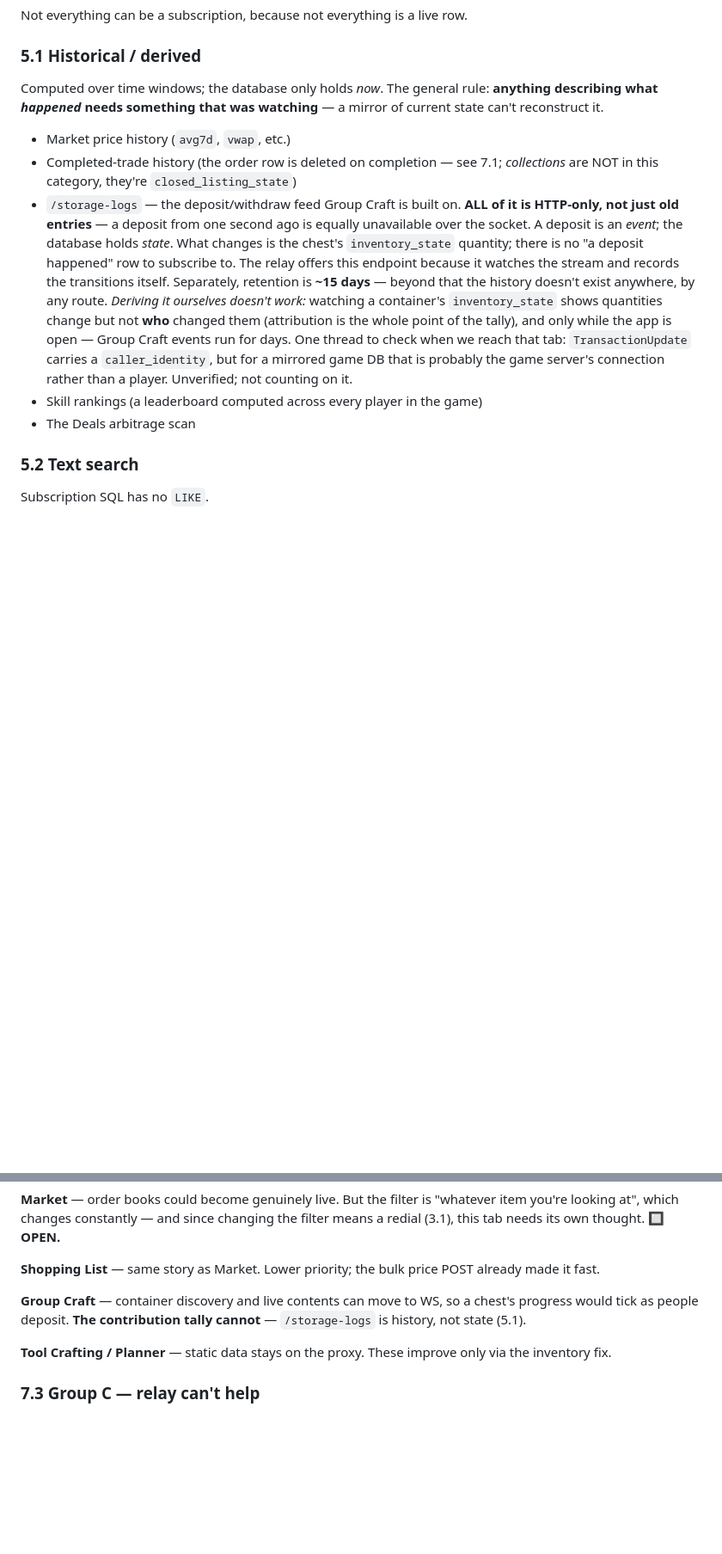
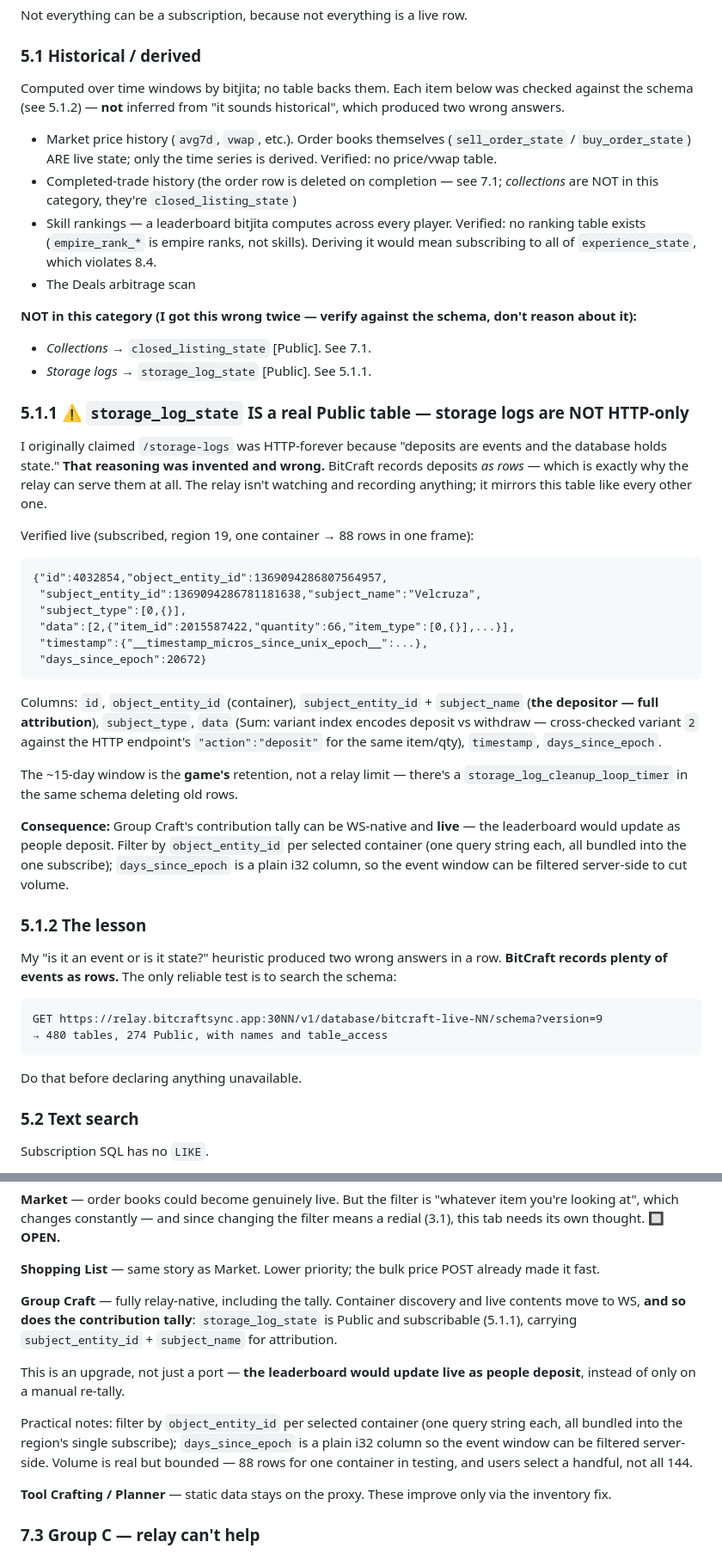
Before and after one commit to h-almansouri/Bitcraft-Companion, a Markdown page: OVERHAUL.md, 2 parts joined by grey strips. Shown at 86% size. GitHub-like rendering; blank space fills up the shorter version.

Commit message:
Overhaul plan: correct storage logs — storage_log_state is Public and subscribable
Second wrong call in the same section. The "deposits are events, not rows"
reasoning was invented; BitCraft records them as rows, which is why the relay
can serve them at all. Verified live: 88 rows in one frame for one container,
with subject_entity_id/subject_name attribution and a deposit/withdraw variant.
The ~15-day window is the game's own cleanup timer, not a relay limit.

Group Craft's tally therefore becomes relay-native AND live. Replaces the
event-vs-state heuristic with "search the schema" (480 tables, 274 Public).

Co-Authored-By: Claude Opus 5 <noreply@anthropic.com>

````diff
--- a/OVERHAUL.md
+++ b/OVERHAUL.md
@@ -367,29 +367,71 @@ ground.
 Not everything can be a subscription, because not everything is a live row.
 
 ### 5.1 Historical / derived
-Computed over time windows; the database only holds *now*. The general rule:
-**anything describing what *happened* needs something that was watching** — a
-mirror of current state can't reconstruct it.
-- Market price history (`avg7d`, `vwap`, etc.)
+Computed over time windows by bitjita; no table backs them. Each item below was
+checked against the schema (see 5.1.2) — **not** inferred from "it sounds
+historical", which produced two wrong answers.
+- Market price history (`avg7d`, `vwap`, etc.). Order books themselves
+  (`sell_order_state` / `buy_order_state`) ARE live state; only the time series
+  is derived. Verified: no price/vwap table.
 - Completed-trade history (the order row is deleted on completion — see 7.1;
   *collections* are NOT in this category, they're `closed_listing_state`)
-- `/storage-logs` — the deposit/withdraw feed Group Craft is built on.
-  **ALL of it is HTTP-only, not just old entries** — a deposit from one second
-  ago is equally unavailable over the socket. A deposit is an *event*; the
-  database holds *state*. What changes is the chest's `inventory_state`
-  quantity; there is no "a deposit happened" row to subscribe to. The relay
-  offers this endpoint because it watches the stream and records the
-  transitions itself.
-  Separately, retention is **~15 days** — beyond that the history doesn't exist
-  anywhere, by any route.
-  *Deriving it ourselves doesn't work:* watching a container's `inventory_state`
-  shows quantities change but not **who** changed them (attribution is the whole
-  point of the tally), and only while the app is open — Group Craft events run
-  for days. One thread to check when we reach that tab: `TransactionUpdate`
-  carries a `caller_identity`, but for a mirrored game DB that is probably the
-  game server's connection rather than a player. Unverified; not counting on it.
-- Skill rankings (a leaderboard computed across every player in the game)
+- Skill rankings — a leaderboard bitjita computes across every player. Verified:
+  no ranking table exists (`empire_rank_*` is empire ranks, not skills).
+  Deriving it would mean subscribing to all of `experience_state`, which
+  violates 8.4.
 - The Deals arbitrage scan
+
+**NOT in this category (I got this wrong twice — verify against the schema, don't
+reason about it):**
+- *Collections* → `closed_listing_state` [Public]. See 7.1.
+- *Storage logs* → `storage_log_state` [Public]. See 5.1.1.
+
+### 5.1.1 ⚠️ `storage_log_state` IS a real Public table — storage logs are NOT HTTP-only
+
+I originally claimed `/storage-logs` was HTTP-forever because "deposits are
+events and the database holds state." **That reasoning was invented and wrong.**
+BitCraft records deposits *as rows* — which is exactly why the relay can serve
+them at all. The relay isn't watching and recording anything; it mirrors this
+table like every other one.
+
+Verified live (subscribed, region 19, one container → 88 rows in one frame):
+
+```
+{"id":4032854,"object_entity_id":1369094286807564957,
+ "subject_entity_id":1369094286781181638,"subject_name":"Velcruza",
+ "subject_type":[0,{}],
+ "data":[2,{"item_id":2015587422,"quantity":66,"item_type":[0,{}],...}],
+ "timestamp":{"__timestamp_micros_since_unix_epoch__":...},
+ "days_since_epoch":20672}
+```
+
+Columns: `id`, `object_entity_id` (container), `subject_entity_id` +
+`subject_name` (**the depositor — full attribution**), `subject_type`, `data`
+(Sum: variant index encodes deposit vs withdraw — cross-checked variant `2`
+against the HTTP endpoint's `"action":"deposit"` for the same item/qty),
+`timestamp`, `days_since_epoch`.
+
+The ~15-day window is the **game's** retention, not a relay limit — there's a
+`storage_log_cleanup_loop_timer` in the same schema deleting old rows.
+
+**Consequence:** Group Craft's contribution tally can be WS-native and **live** —
+the leaderboard would update as people deposit. Filter by `object_entity_id` per
+selected container (one query string each, all bundled into the one subscribe);
+`days_since_epoch` is a plain i32 column, so the event window can be filtered
+server-side to cut volume.
+
+### 5.1.2 The lesson
+
+My "is it an event or is it state?" heuristic produced two wrong answers in a
+row. **BitCraft records plenty of events as rows.** The only reliable test is to
+search the schema:
+
+```
+GET https://relay.bitcraftsync.app:30NN/v1/database/bitcraft-live-NN/schema?version=9
+→ 480 tables, 274 Public, with names and table_access
+```
+
+Do that before declaring anything unavailable.
 
 ### 5.2 Text search
 Subscription SQL has no `LIKE`.
@@ -486,9 +528,19 @@ means a redial (3.1), this tab needs its own thought. **🔲 OPEN.**
 **Shopping List** — same story as Market. Lower priority; the bulk price POST
 already made it fast.
 
-**Group Craft** — container discovery and live contents can move to WS, so a
-chest's progress would tick as people deposit. **The contribution tally cannot** —
-`/storage-logs` is history, not state (5.1).
+**Group Craft** — fully relay-native, including the tally. Container discovery
+and live contents move to WS, **and so does the contribution tally**:
+`storage_log_state` is Public and subscribable (5.1.1), carrying
+`subject_entity_id` + `subject_name` for attribution.
+
+This is an upgrade, not just a port — **the leaderboard would update live as
+people deposit**, instead of only on a manual re-tally.
+
+Practical notes: filter by `object_entity_id` per selected container (one query
+string each, all bundled into the region's single subscribe); `days_since_epoch`
+is a plain i32 column so the event window can be filtered server-side. Volume is
+real but bounded — 88 rows for one container in testing, and users select a
+handful, not all 144.
 
 **Tool Crafting / Planner** — static data stays on the proxy. These improve only
 via the inventory fix.
````
